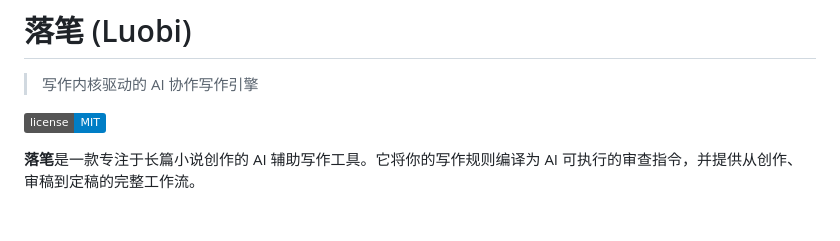
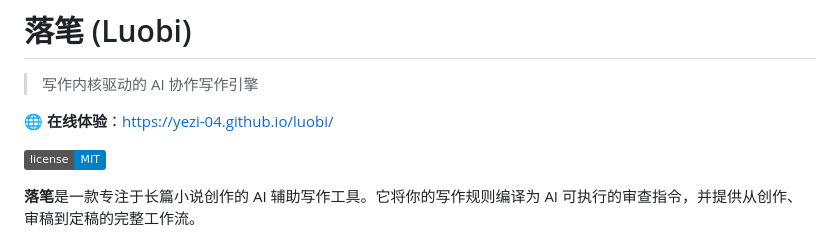
Before and after one commit to yezi-04/luobi, a Markdown page: README.md, the part around the change. GitHub-like rendering; badges without logos; blank space fills up the shorter version.

Commit message:
Update README.md
Add online demo link and improve formatting

```diff
--- a/README.md
+++ b/README.md
@@ -1,6 +1,8 @@
 # 落笔 (Luobi)
 
 > 写作内核驱动的 AI 协作写作引擎
+
+🌐 **在线体验**：[https://yezi-04.github.io/luobi/](https://yezi-04.github.io/luobi/)
 
 [![License](https://img.shields.io/badge/license-MIT-blue.svg)](LICENSE)
 
```
